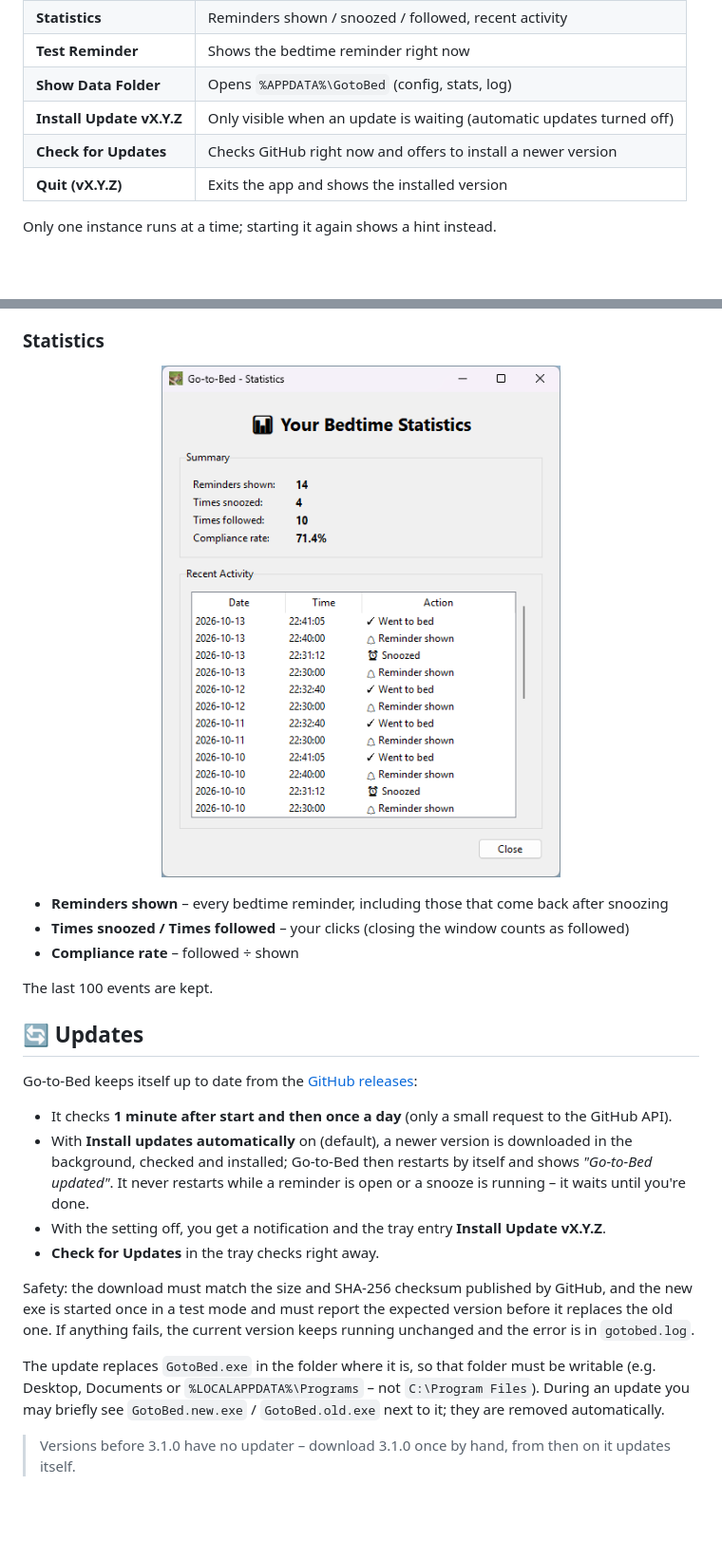
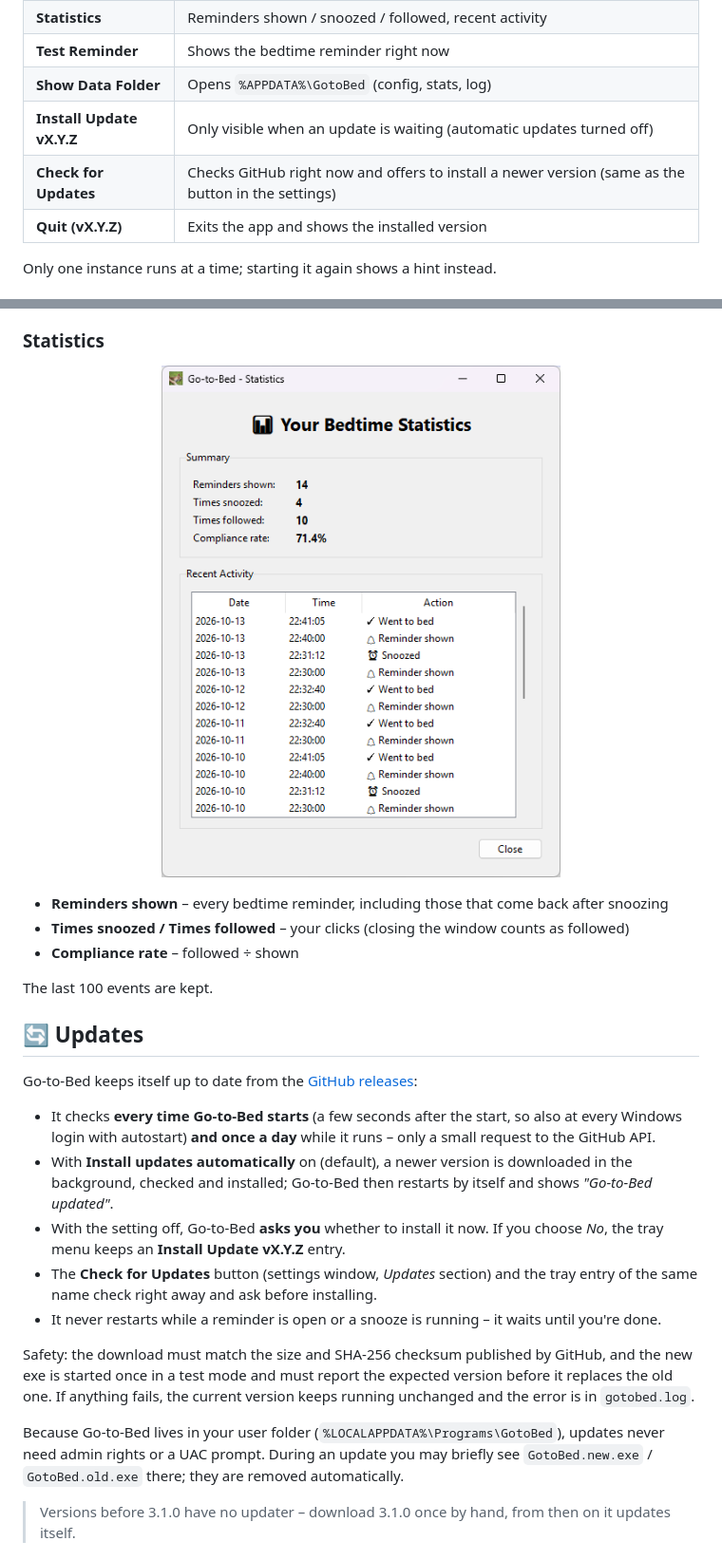
Before and after one commit to zGLados/go-to-bed, a Markdown page: README.md, 2 parts joined by grey strips. Shown at 95% size. Rendered like a GitHub page; pictures changed too: docs/screenshots/statistics.png; blank space fills up the shorter version.

```diff
--- a/README.md
+++ b/README.md
@@ -45,7 +59,7 @@ On first launch the settings window opens. Afterwards the app sits in the system
 | **Test Reminder** | Shows the bedtime reminder right now |
 | **Show Data Folder** | Opens `%APPDATA%\GotoBed` (config, stats, log) |
 | **Install Update vX.Y.Z** | Only visible when an update is waiting (automatic updates turned off) |
-| **Check for Updates** | Checks GitHub right now and offers to install a newer version |
+| **Check for Updates** | Checks GitHub right now and offers to install a newer version (same as the button in the settings) |
 | **Quit (vX.Y.Z)** | Exits the app and shows the installed version |
 
 Only one instance runs at a time; starting it again shows a hint instead.
@@ -94,14 +110,15 @@ The last 100 events are kept.
 
 Go-to-Bed keeps itself up to date from the [GitHub releases](../../releases):
 
-- It checks **1 minute after start and then once a day** (only a small request to the GitHub API).
-- With **Install updates automatically** on (default), a newer version is downloaded in the background, checked and installed; Go-to-Bed then restarts by itself and shows *"Go-to-Bed updated"*. It never restarts while a reminder is open or a snooze is running – it waits until you're done.
-- With the setting off, you get a notification and the tray entry **Install Update vX.Y.Z**.
-- **Check for Updates** in the tray checks right away.
+- It checks **every time Go-to-Bed starts** (a few seconds after the start, so also at every Windows login with autostart) **and once a day** while it runs – only a small request to the GitHub API.
+- With **Install updates automatically** on (default), a newer version is downloaded in the background, checked and installed; Go-to-Bed then restarts by itself and shows *"Go-to-Bed updated"*.
+- With the setting off, Go-to-Bed **asks you** whether to install it now. If you choose *No*, the tray menu keeps an **Install Update vX.Y.Z** entry.
+- The **Check for Updates** button (settings window, *Updates* section) and the tray entry of the same name check right away and ask before installing.
+- It never restarts while a reminder is open or a snooze is running – it waits until you're done.
 
 Safety: the download must match the size and SHA-256 checksum published by GitHub, and the new exe is started once in a test mode and must report the expected version before it replaces the old one. If anything fails, the current version keeps running unchanged and the error is in `gotobed.log`.
 
-The update replaces `GotoBed.exe` in the folder where it is, so that folder must be writable (e.g. Desktop, Documents or `%LOCALAPPDATA%\Programs` – not `C:\Program Files`). During an update you may briefly see `GotoBed.new.exe` / `GotoBed.old.exe` next to it; they are removed automatically.
+Because Go-to-Bed lives in your user folder (`%LOCALAPPDATA%\Programs\GotoBed`), updates never need admin rights or a UAC prompt. During an update you may briefly see `GotoBed.new.exe` / `GotoBed.old.exe` there; they are removed automatically.
 
 > Versions before 3.1.0 have no updater – download 3.1.0 once by hand, from then on it updates itself.
 
```
Also changed, not shown: other parts of README.md (+32 -12 lines), CHANGELOG.md (+7 -5 lines), docs/architecture.md (+36 -8 lines), docs/screenshots/prewarning.png, docs/screenshots/reminder.png, docs/screenshots/settings.png, 10 other files.
